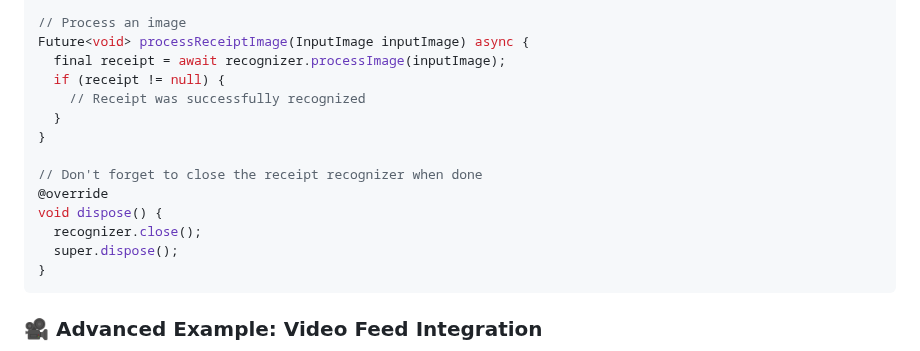
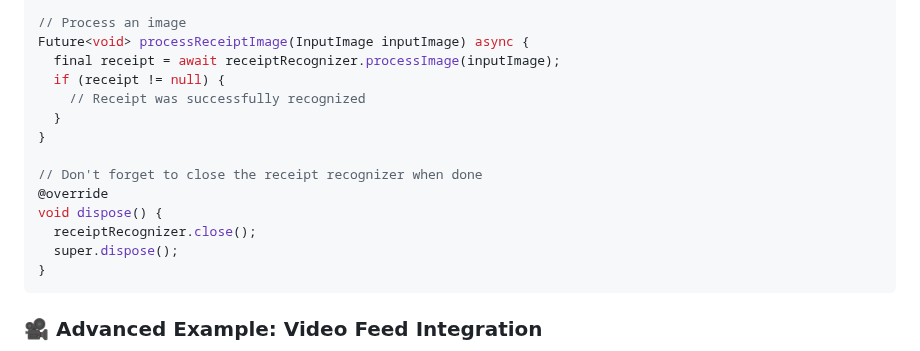
Before and after one commit to manfredbork/receipt_recognition, a Markdown page: README.md, the part around the change. Drawn GitHub-style.

Commit message:
Updated documentation

````diff
--- a/README.md
+++ b/README.md
@@ -90,7 +90,7 @@ final receiptRecognizer = ReceiptRecognizer(
 
 // Process an image
 Future<void> processReceiptImage(InputImage inputImage) async {
-  final receipt = await recognizer.processImage(inputImage);
+  final receipt = await receiptRecognizer.processImage(inputImage);
   if (receipt != null) {
     // Receipt was successfully recognized
   }
@@ -99,7 +99,7 @@ Future<void> processReceiptImage(InputImage inputImage) async {
 // Don't forget to close the receipt recognizer when done
 @override
 void dispose() {
-  recognizer.close();
+  receiptRecognizer.close();
   super.dispose();
 }
 ```
````
